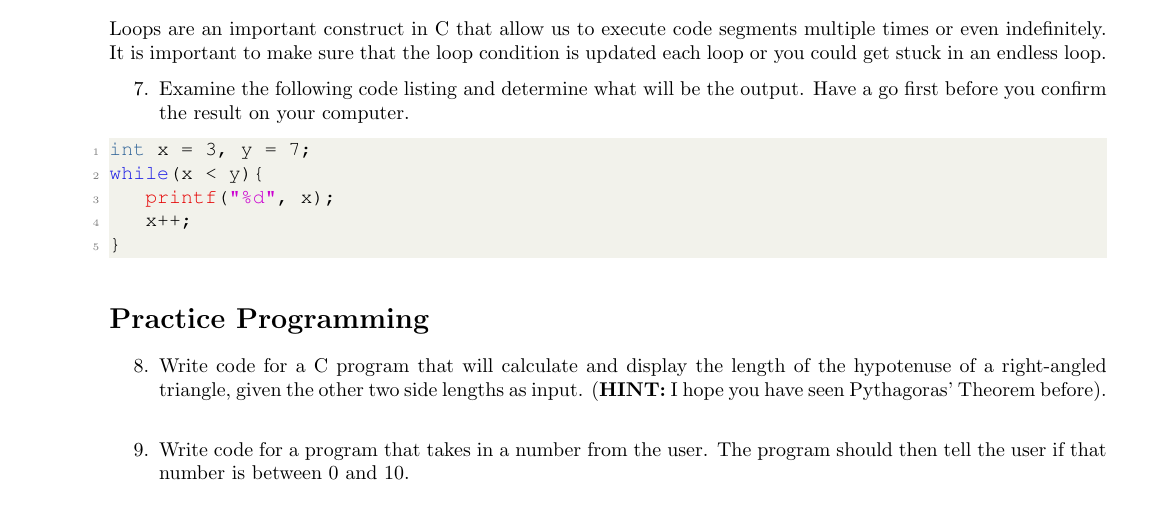
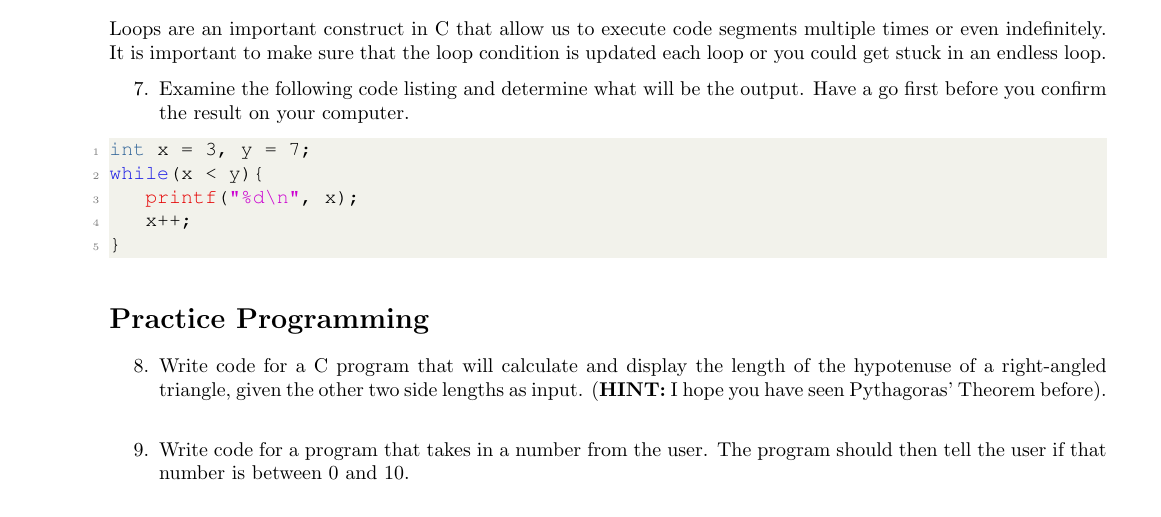
Before and after one commit to mdeltoer/engg1003-PASS, a LaTeX document (Week 3/Wk3_Ssn2.tex): part of page 2 of 2, cut so that both start at the same text. Compiled offline with pdfLaTeX.

Commit message:
Add files via upload

```diff
--- a/Week 3/Wk3_Ssn2.tex
+++ b/Week 3/Wk3_Ssn2.tex
@@ -136,7 +136,7 @@ Loops are an important construct in C that allow us to execute code segments mul
 \begin{lstlisting}[style=CStyle]
 int x = 3, y = 7;
 while(x < y){
-	printf("%d", x);
+	printf("%d\n", x);
 	x++;
 }
 \end{lstlisting}
```
Also changed, not shown: Week 3/Wk3_Ssn2.pdf.
